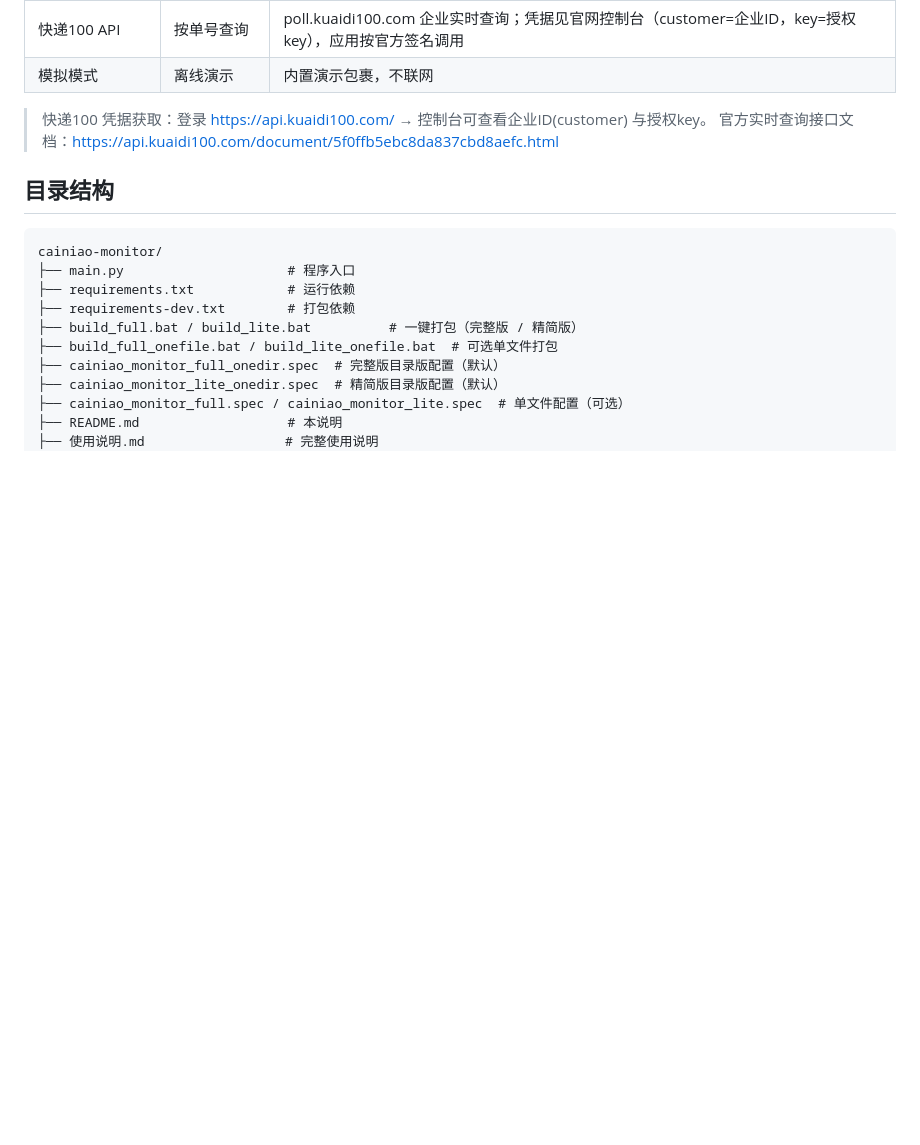
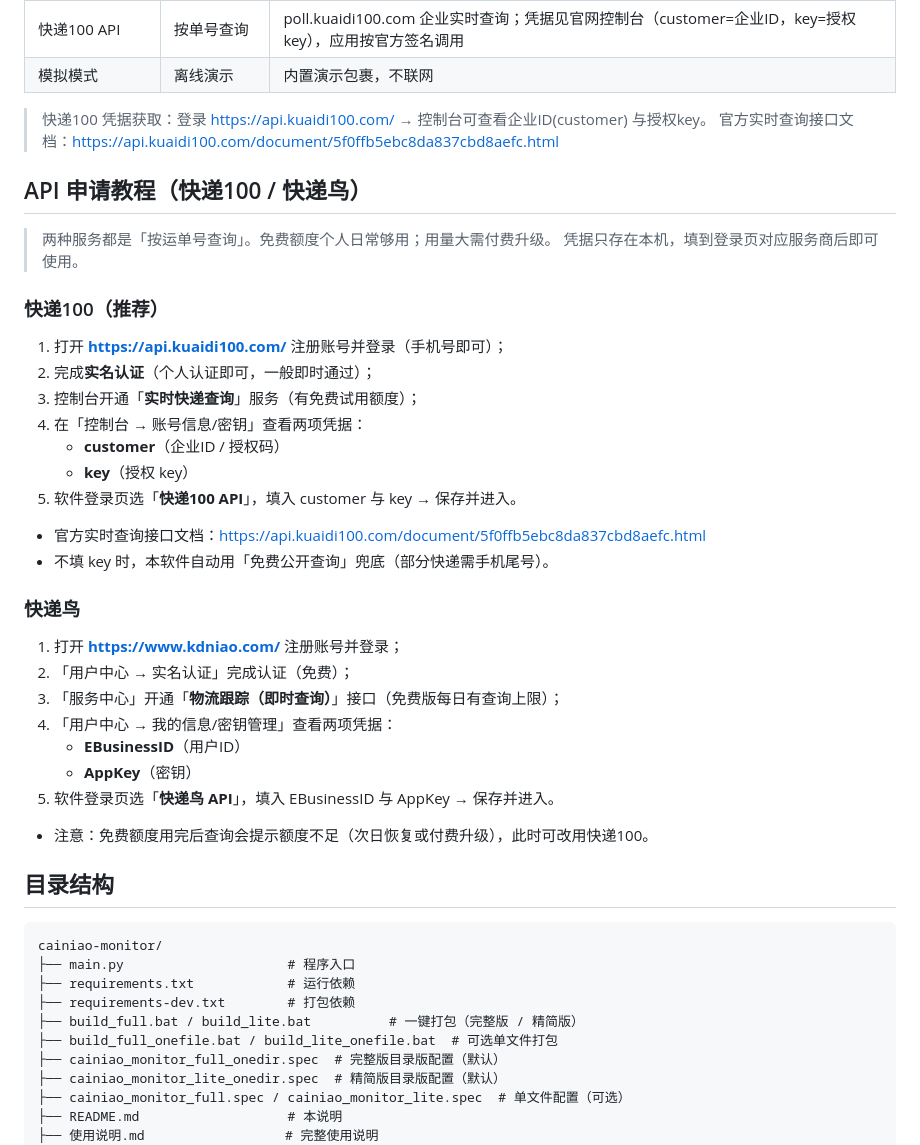
Before and after one commit to hbh-1234/cainiao-monitor, a Markdown page: README.md, the part around the change. Rendered like a GitHub page; blank space fills up the shorter version.

Commit message:
docs: add API application tutorial for Kuaidi100 & Kdniao; sync 使用说明

```diff
--- a/README.md
+++ b/README.md
@@ -28,6 +28,36 @@ Windows 桌面包裹物流监控应用（Python + PySide6）。通过 **API 服
 
 > 快递100 凭据获取：登录 <https://api.kuaidi100.com/> → 控制台可查看企业ID(customer) 与授权key。
 > 官方实时查询接口文档：<https://api.kuaidi100.com/document/5f0ffb5ebc8da837cbd8aefc.html>
+
+## API 申请教程（快递100 / 快递鸟）
+
+> 两种服务都是「按运单号查询」。免费额度个人日常够用；用量大需付费升级。
+> 凭据只存在本机，填到登录页对应服务商后即可使用。
+
+### 快递100（推荐）
+
+1. 打开 **<https://api.kuaidi100.com/>** 注册账号并登录（手机号即可）；
+2. 完成**实名认证**（个人认证即可，一般即时通过）；
+3. 控制台开通「**实时快递查询**」服务（有免费试用额度）；
+4. 在「控制台 → 账号信息/密钥」查看两项凭据：
+   - **customer**（企业ID / 授权码）
+   - **key**（授权 key）
+5. 软件登录页选「**快递100 API**」，填入 customer 与 key → 保存并进入。
+
+- 官方实时查询接口文档：<https://api.kuaidi100.com/document/5f0ffb5ebc8da837cbd8aefc.html>
+- 不填 key 时，本软件自动用「免费公开查询」兜底（部分快递需手机尾号）。
+
+### 快递鸟
+
+1. 打开 **<https://www.kdniao.com/>** 注册账号并登录；
+2. 「用户中心 → 实名认证」完成认证（免费）；
+3. 「服务中心」开通「**物流跟踪（即时查询）**」接口（免费版每日有查询上限）；
+4. 「用户中心 → 我的信息/密钥管理」查看两项凭据：
+   - **EBusinessID**（用户ID）
+   - **AppKey**（密钥）
+5. 软件登录页选「**快递鸟 API**」，填入 EBusinessID 与 AppKey → 保存并进入。
+
+- 注意：免费额度用完后查询会提示额度不足（次日恢复或付费升级），此时可改用快递100。
 
 ## 目录结构
 
```
Also changed, not shown: 使用说明.md (+80 -123 lines).
